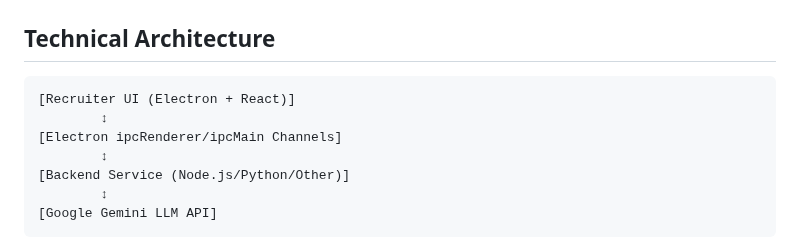
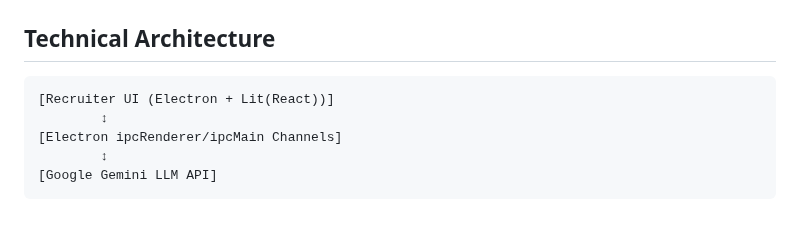
Before and after one commit to yashankkothari/TruHire, a Markdown page: README.md, the part around the change. Rendered like a GitHub page; blank space fills up the shorter version.

````diff
--- a/README.md
+++ b/README.md
@@ -70,11 +70,9 @@ Recruiters face increasing challenges due to fraudulent resumes, inflated claims
 ## Technical Architecture
 
 ```
-[Recruiter UI (Electron + React)]
+[Recruiter UI (Electron + Lit(React))]
         ↕
 [Electron ipcRenderer/ipcMain Channels]
-        ↕
-[Backend Service (Node.js/Python/Other)]
         ↕
 [Google Gemini LLM API]
 ```
````
